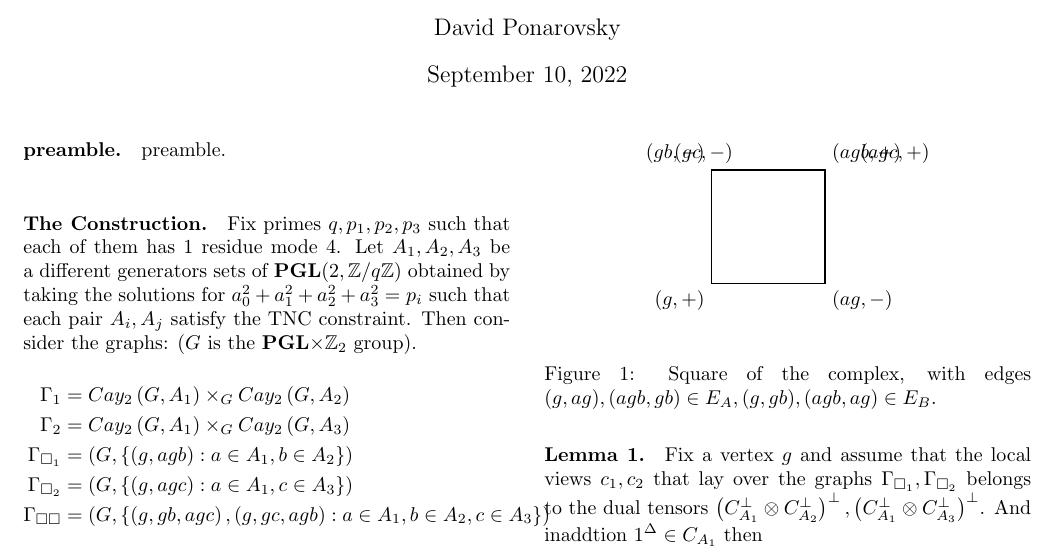
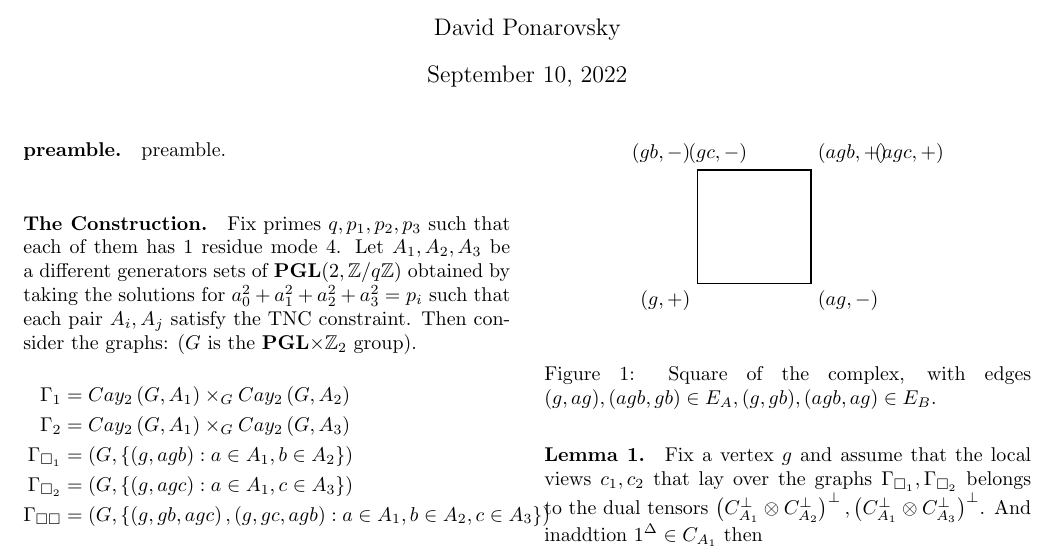
Before and after one commit to dudupo/Academic, a LaTeX document (projects/NLTES_project/ltc.tex): part of page 1 of 4, cut so that both start at the same text. Compiled offline with pdfLaTeX.

Commit message:
compiling -Sat Sep 10 02:01:54 PM IDT 2022

```diff
--- a/projects/NLTES_project/ltc.tex
+++ b/projects/NLTES_project/ltc.tex
@@ -114,8 +114,8 @@
 \node[above left] at (0,2) {$ (gb,-)$};
 \node[above right] at (2,2) {$ (agb,+)$};
 \node[below right] at (2,0) {$ (ag,-)$};
-\node[above left] at (0.5,2) {$ (gc,-)$};
-\node[above right] at (2.5,2) {$ (agc,+)$};
+\node[above left] at (1,2) {$ (gc,-)$};
+\node[above right] at (3,2) {$ (agc,+)$};
 
 \end{tikzpicture}
 \end{center}
```
Also changed, not shown: projects/pdfs/ltc.pdf.
